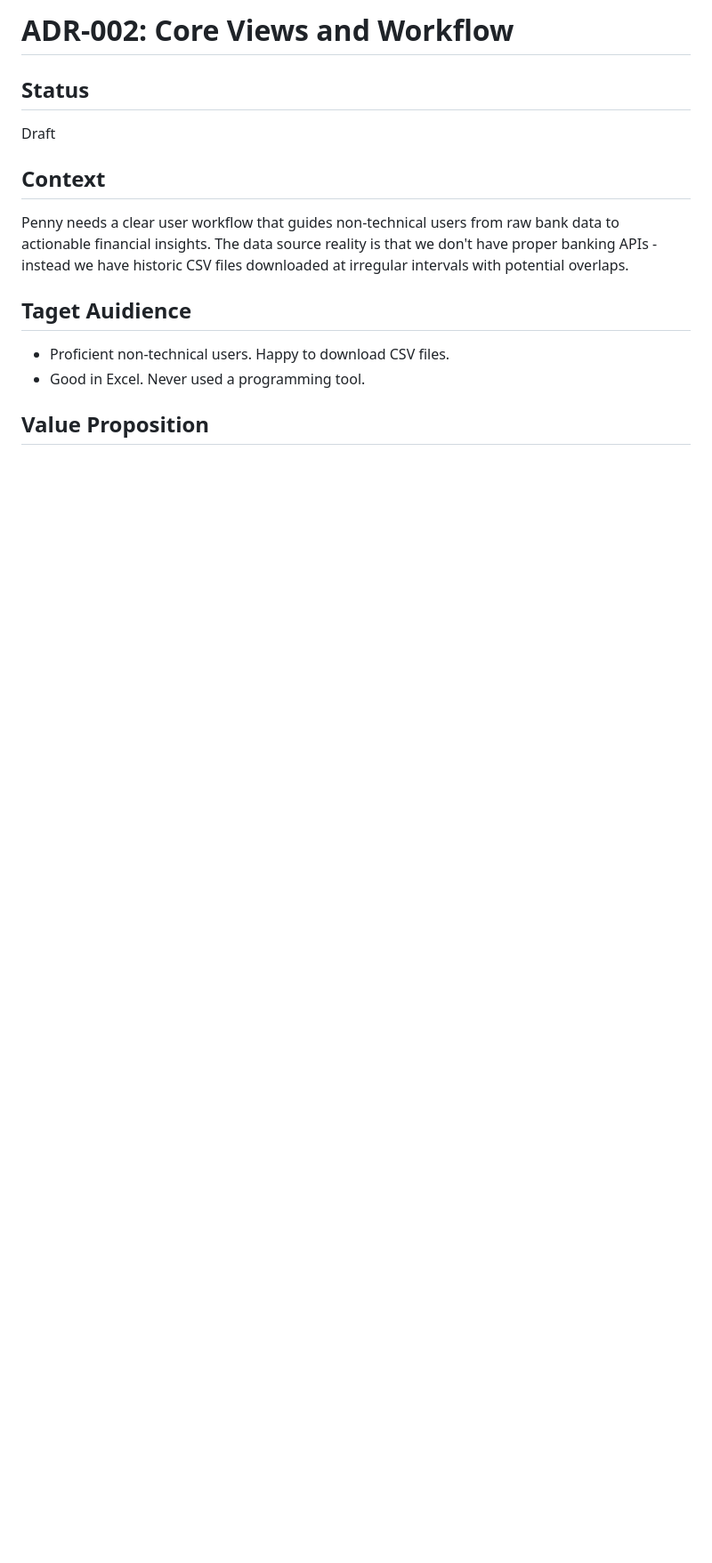
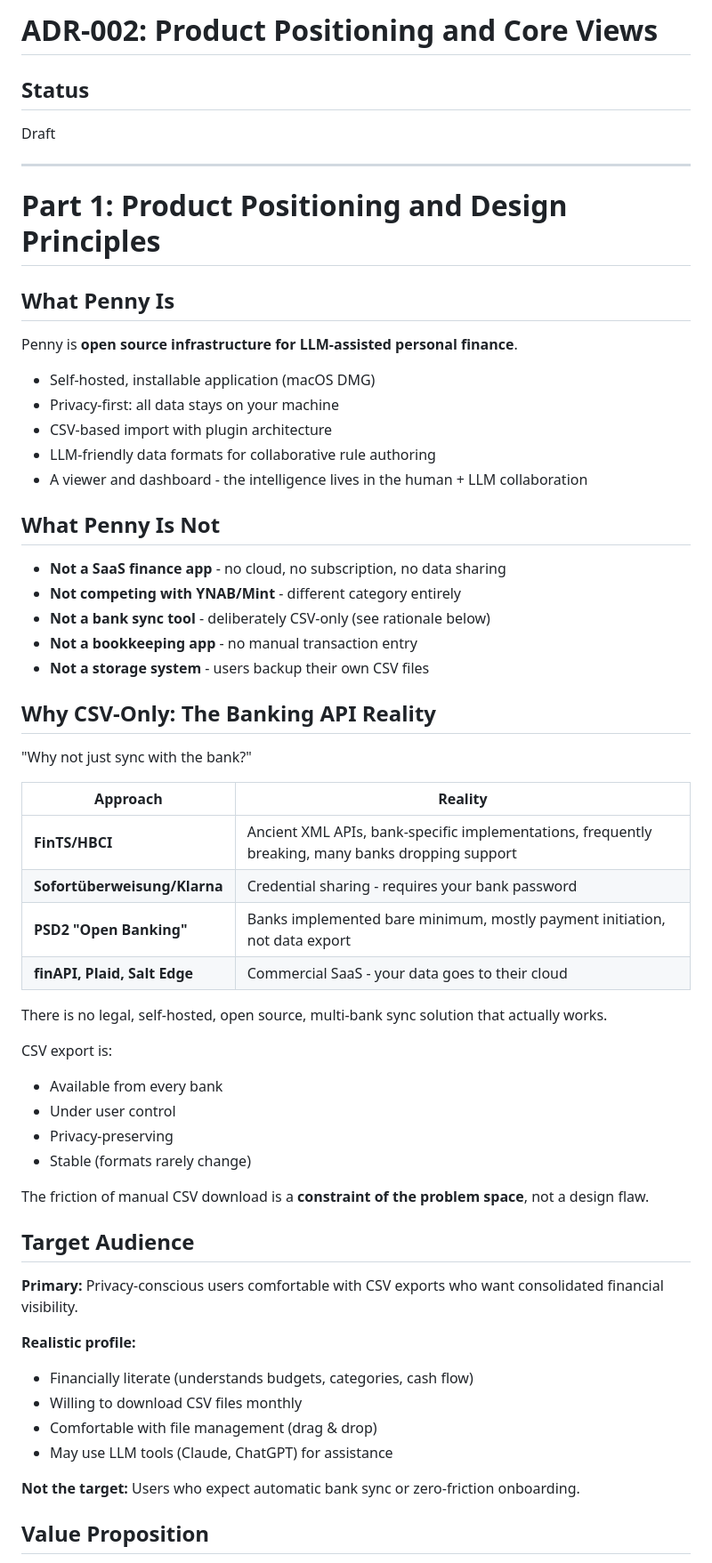
Before and after one commit to HeinrichHartmann/Penny, a Markdown page: ADR/002-Core-Views-and-Workflow.md, the part around one of its changes. Shown at 89% size. Drawn GitHub-style; blank space fills up the shorter version.

```diff
--- a/ADR/002-Core-Views-and-Workflow.md
+++ b/ADR/002-Core-Views-and-Workflow.md
@@ -1,16 +1,62 @@
-# ADR-002: Core Views and Workflow
+# ADR-002: Product Positioning and Core Views
 
 ## Status
 Draft
 
-## Context
+---
 
-Penny needs a clear user workflow that guides non-technical users from raw bank data to actionable financial insights. The data source reality is that we don't have proper banking APIs - instead we have historic CSV files downloaded at irregular intervals with potential overlaps.
+# Part 1: Product Positioning and Design Principles
 
-## Taget Auidience
+## What Penny Is
 
-- Proficient non-technical users. Happy to download CSV files.
-- Good in Excel. Never used a programming tool.
+Penny is **open source infrastructure for LLM-assisted personal finance**.
+
+- Self-hosted, installable application (macOS DMG)
+- Privacy-first: all data stays on your machine
+- CSV-based import with plugin architecture
+- LLM-friendly data formats for collaborative rule authoring
+- A viewer and dashboard - the intelligence lives in the human + LLM collaboration
+
+## What Penny Is Not
+
+- **Not a SaaS finance app** - no cloud, no subscription, no data sharing
+- **Not competing with YNAB/Mint** - different category entirely
+- **Not a bank sync tool** - deliberately CSV-only (see rationale below)
+- **Not a bookkeeping app** - no manual transaction entry
+- **Not a storage system** - users backup their own CSV files
+
+## Why CSV-Only: The Banking API Reality
+
+"Why not just sync with the bank?"
+
+| Approach | Reality |
+|----------|---------|
+| **FinTS/HBCI** | Ancient XML APIs, bank-specific implementations, frequently breaking, many banks dropping support |
+| **Sofortüberweisung/Klarna** | Credential sharing - requires your bank password |
+| **PSD2 "Open Banking"** | Banks implemented bare minimum, mostly payment initiation, not data export |
+| **finAPI, Plaid, Salt Edge** | Commercial SaaS - your data goes to their cloud |
+
+There is no legal, self-hosted, open source, multi-bank sync solution that actually works.
+
+CSV export is:
+- Available from every bank
+- Under user control
+- Privacy-preserving
+- Stable (formats rarely change)
+
+The friction of manual CSV download is a **constraint of the problem space**, not a design flaw.
+
+## Target Audience
+
+**Primary:** Privacy-conscious users comfortable with CSV exports who want consolidated financial visibility.
+
+**Realistic profile:**
+- Financially literate (understands budgets, categories, cash flow)
+- Willing to download CSV files monthly
+- Comfortable with file management (drag & drop)
+- May use LLM tools (Claude, ChatGPT) for assistance
+
+**Not the target:** Users who expect automatic bank sync or zero-friction onboarding.
 
 ## Value Proposition
 
```
Also changed, not shown: other parts of ADR/002-Core-Views-and-Workflow.md (+149 -131 lines).
